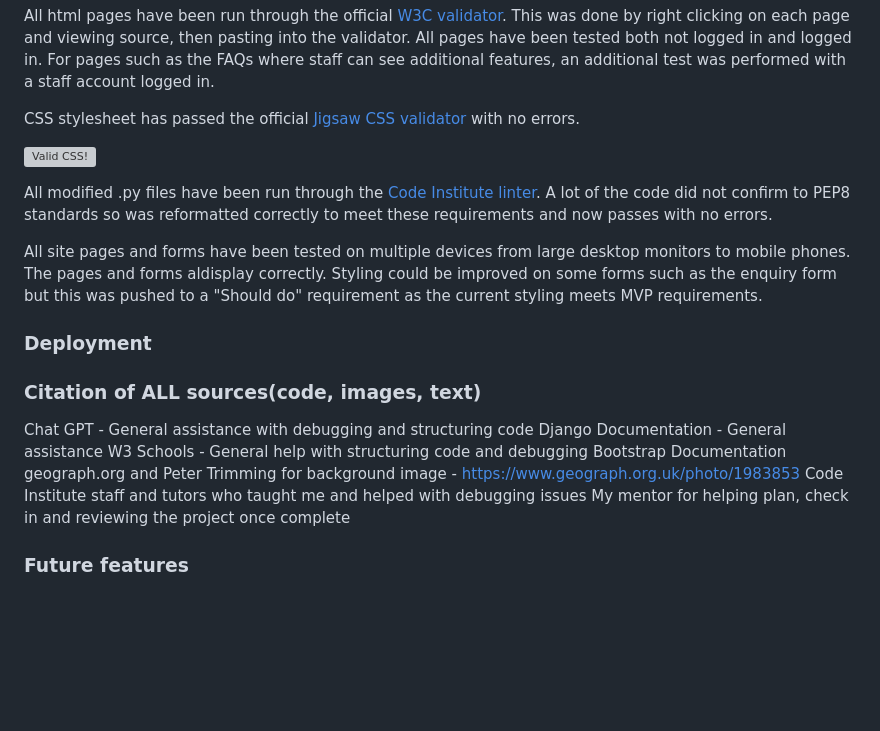
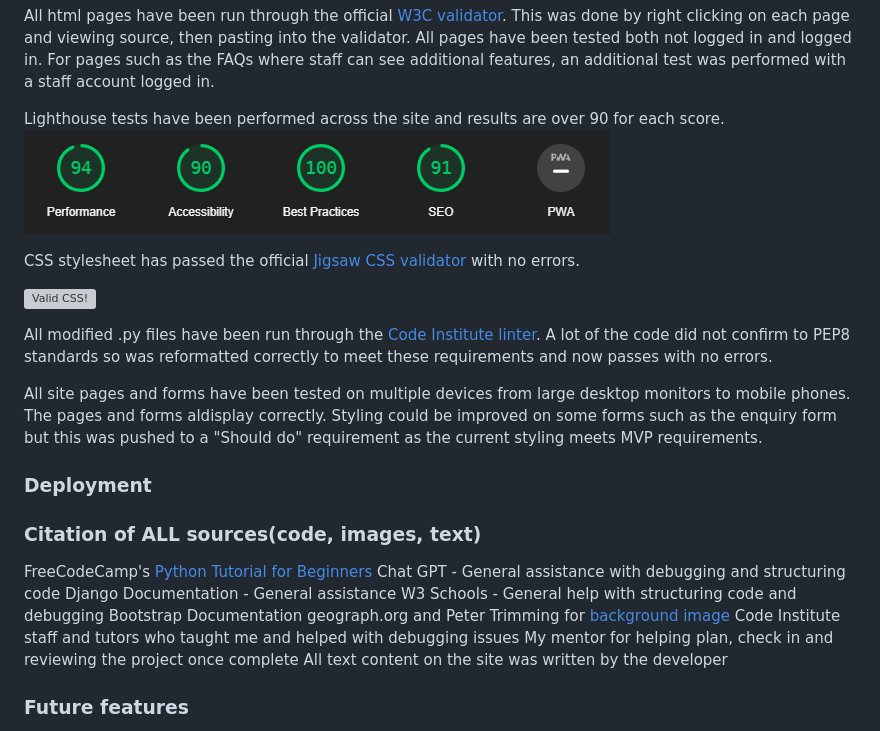
Before and after one commit to CBainCoding/SignUp, a Markdown page: README.md, the part around the change printed below. Drawn GitHub-style; pictures changed too: static/media/readme_images/Lighthouse.png (added); blank space fills up the shorter version; grey boxes are pictures that could not be loaded.

```diff
--- a/README.md
+++ b/README.md
@@ -79,6 +85,10 @@ Please click [here]() to view the live site deployed on Heroku.
 All pages forms have been tested and create relevent instances in the back-end. For users they can see their account through the front-end "My Account" page, staff level users can also add new FAQs to the FAQs page, as well as editing and deleting from the front-end. One bug that was found was during the "Delete Account" process the message to confirm account deletion does not display while the create and edit messages do. This requires futher investigation.
 
 All html pages have been run through the official [W3C validator](https://validator.w3.org/). This was done by right clicking on each page and viewing source, then pasting into the validator. All pages have been tested both not logged in and logged in. For pages such as the FAQs where staff can see additional features, an additional test was performed with a staff account logged in.
+
+Lighthouse tests have been performed across the site and results are over 90 for each score.
+</br>
+![Lighthouse_Results](static/media/readme_images/Lighthouse.png)
 
 CSS stylesheet has passed the official [Jigsaw CSS validator](https://jigsaw.w3.org/css-validator/) with no errors.
 <p>
@@ -99,13 +109,15 @@ All site pages and forms have been tested on multiple devices from large desktop
 
 <h3>Citation of ALL sources(code, images, text)</h3>
 
+FreeCodeCamp's [Python Tutorial for Beginners](https://www.youtube.com/watch?v=ZxMB6Njs3ck)
 Chat GPT - General assistance with debugging and structuring code
 Django Documentation - General assistance
 W3 Schools - General help with structuring code and debugging
 Bootstrap Documentation
-geograph.org and Peter Trimming for background image - https://www.geograph.org.uk/photo/1983853
+geograph.org and Peter Trimming for [background image](https://www.geograph.org.uk/photo/1983853)
 Code Institute staff and tutors who taught me and helped with debugging issues
 My mentor for helping plan, check in and reviewing the project once complete
+All text content on the site was written by the developer
 
 <h3>Future features </h3>
     - Currently the club staff have no way to access the enquiries unless given permission by the admin/superuser. I would like to add an "inbox" page that displays the enquiries in a front-end page so that staff do not need to access the admin panel.
```
Also changed, not shown: other parts of README.md (+6 -0 lines), 4 other files.
